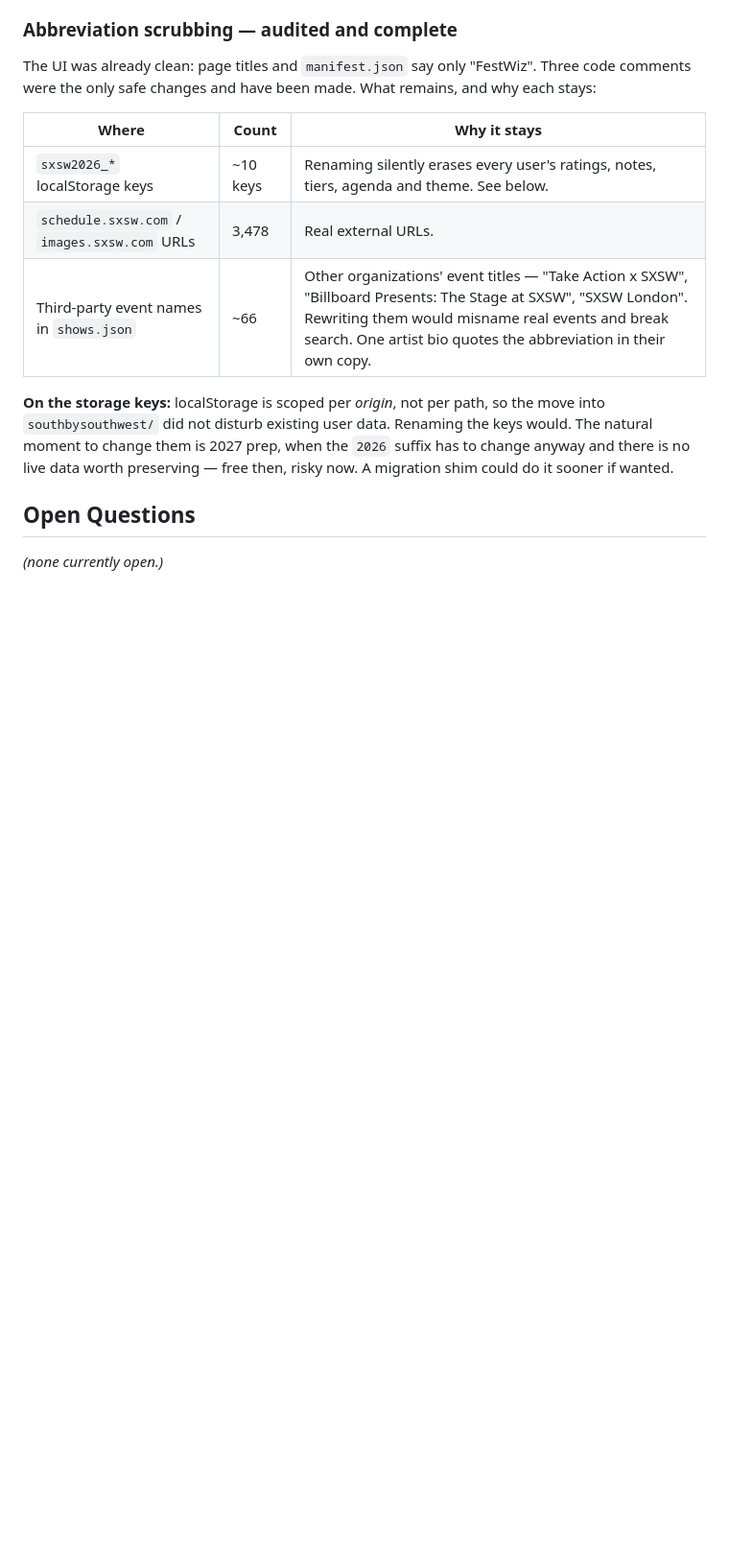
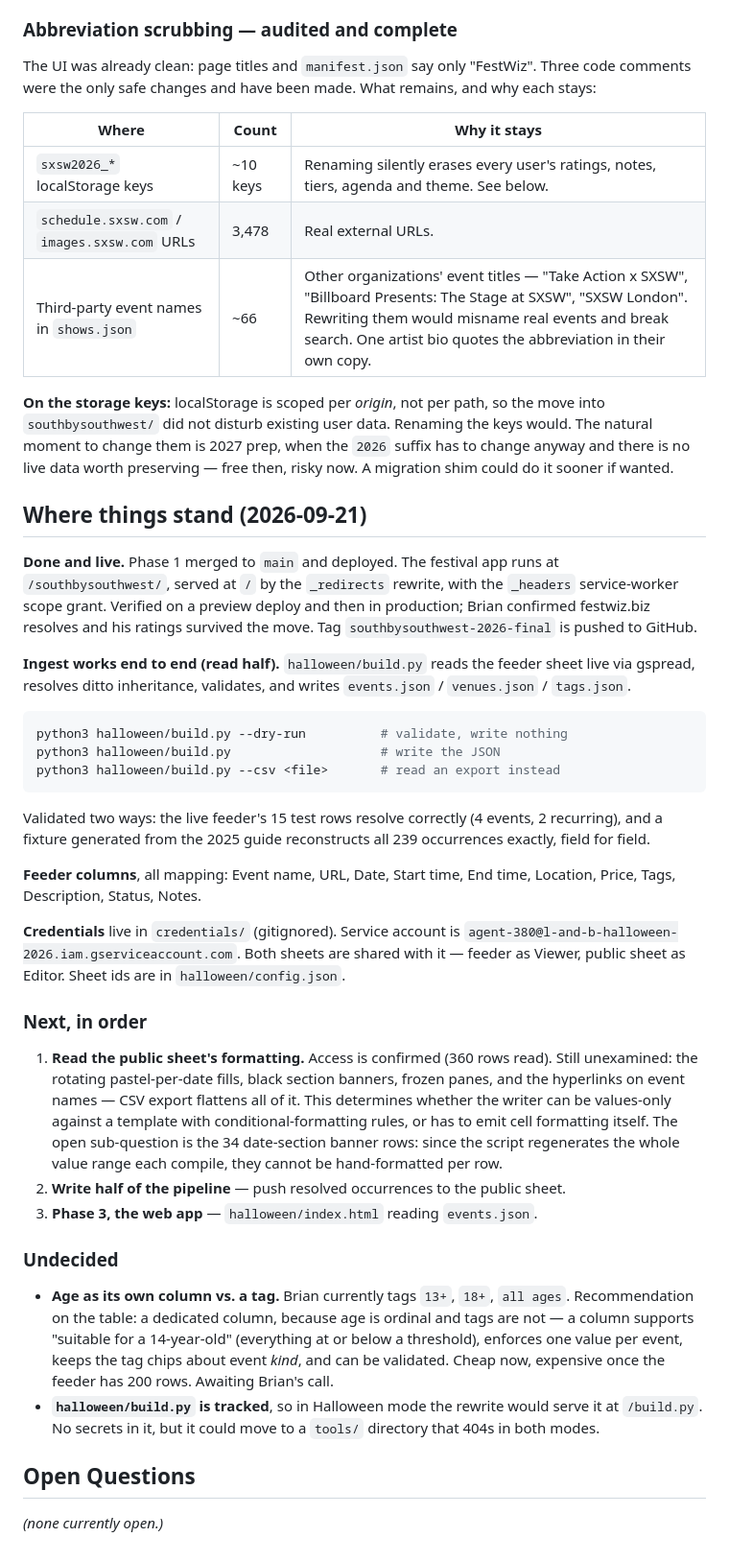
Before and after one commit to brian-pennington/festwiz, a Markdown page: HALLOWEEN-PLAN.md, the part around the change. Shown at 96% size. GitHub-like rendering; blank space fills up the shorter version.

Commit message:
Record current state and next steps before session break
Co-Authored-By: Claude Opus 5 <noreply@anthropic.com>

````diff
--- a/HALLOWEEN-PLAN.md
+++ b/HALLOWEEN-PLAN.md
@@ -431,6 +431,61 @@ would. The natural moment to change them is 2027 prep, when the `2026` suffix ha
 change anyway and there is no live data worth preserving — free then, risky now.
 A migration shim could do it sooner if wanted.
 
+## Where things stand (2026-09-21)
+
+**Done and live.** Phase 1 merged to `main` and deployed. The festival app runs
+at `/southbysouthwest/`, served at `/` by the `_redirects` rewrite, with the
+`_headers` service-worker scope grant. Verified on a preview deploy and then in
+production; Brian confirmed festwiz.biz resolves and his ratings survived the
+move. Tag `southbysouthwest-2026-final` is pushed to GitHub.
+
+**Ingest works end to end (read half).** `halloween/build.py` reads the feeder
+sheet live via gspread, resolves ditto inheritance, validates, and writes
+`events.json` / `venues.json` / `tags.json`.
+
+```bash
+python3 halloween/build.py --dry-run          # validate, write nothing
+python3 halloween/build.py                    # write the JSON
+python3 halloween/build.py --csv <file>       # read an export instead
+```
+
+Validated two ways: the live feeder's 15 test rows resolve correctly (4 events,
+2 recurring), and a fixture generated from the 2025 guide reconstructs all 239
+occurrences exactly, field for field.
+
+**Feeder columns**, all mapping: Event name, URL, Date, Start time, End time,
+Location, Price, Tags, Description, Status, Notes.
+
+**Credentials** live in `credentials/` (gitignored). Service account is
+`agent-380@l-and-b-halloween-2026.iam.gserviceaccount.com`. Both sheets are
+shared with it — feeder as Viewer, public sheet as Editor. Sheet ids are in
+`halloween/config.json`.
+
+### Next, in order
+
+1. **Read the public sheet's formatting.** Access is confirmed (360 rows read).
+   Still unexamined: the rotating pastel-per-date fills, black section banners,
+   frozen panes, and the hyperlinks on event names — CSV export flattens all of
+   it. This determines whether the writer can be values-only against a template
+   with conditional-formatting rules, or has to emit cell formatting itself.
+   The open sub-question is the 34 date-section banner rows: since the script
+   regenerates the whole value range each compile, they cannot be hand-formatted
+   per row.
+2. **Write half of the pipeline** — push resolved occurrences to the public sheet.
+3. **Phase 3, the web app** — `halloween/index.html` reading `events.json`.
+
+### Undecided
+
+- **Age as its own column vs. a tag.** Brian currently tags `13+`, `18+`,
+  `all ages`. Recommendation on the table: a dedicated column, because age is
+  ordinal and tags are not — a column supports "suitable for a 14-year-old"
+  (everything at or below a threshold), enforces one value per event, keeps the
+  tag chips about event *kind*, and can be validated. Cheap now, expensive once
+  the feeder has 200 rows. Awaiting Brian's call.
+- **`halloween/build.py` is tracked**, so in Halloween mode the rewrite would
+  serve it at `/build.py`. No secrets in it, but it could move to a `tools/`
+  directory that 404s in both modes.
+
 ## Open Questions
 
 _(none currently open.)_
````
